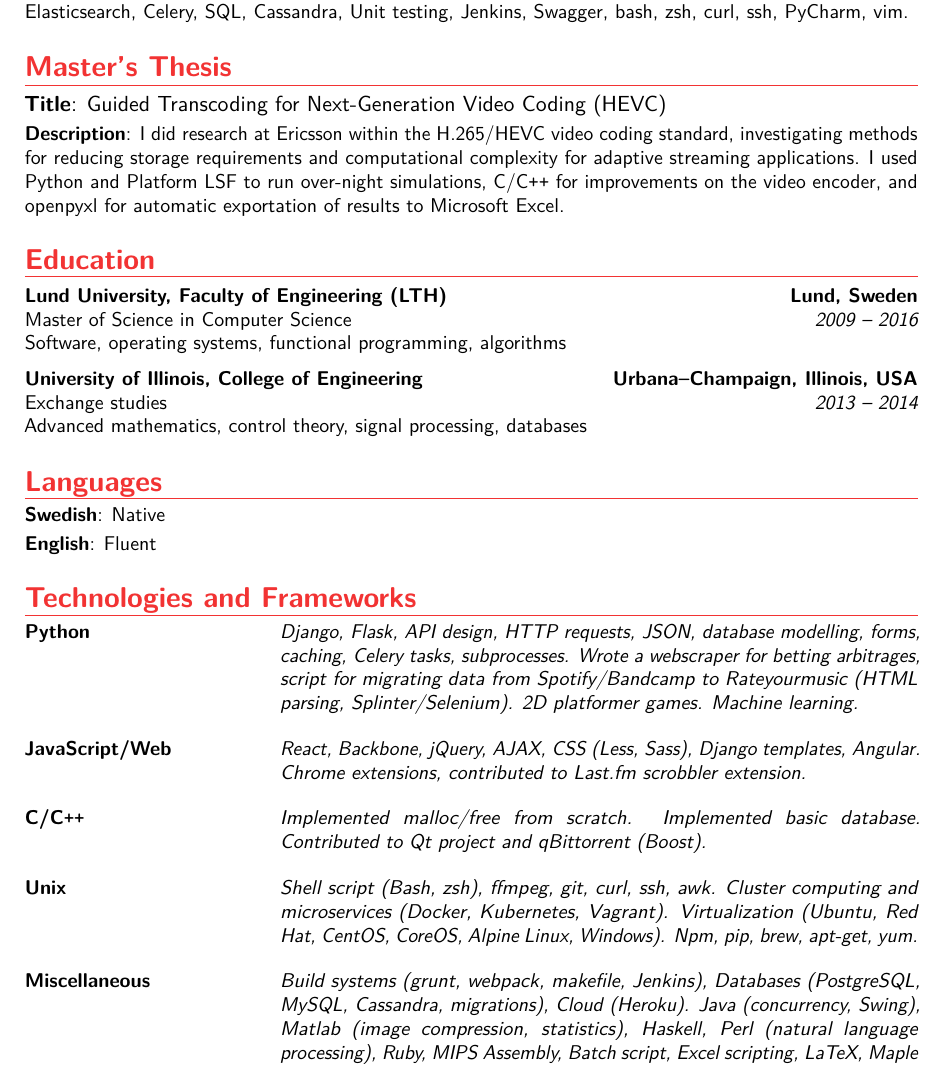
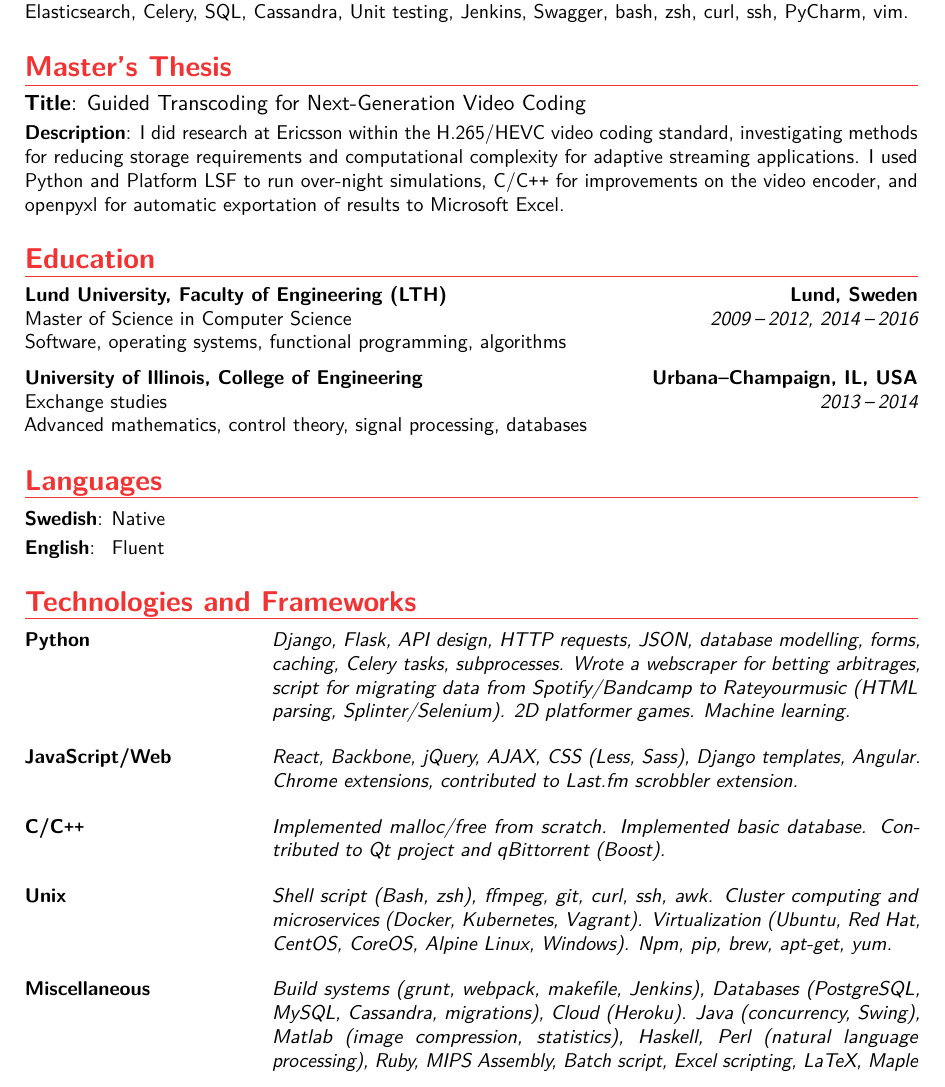
Before and after one commit to HaraldNordgren/my-resume, a LaTeX CV (CV/English/main.tex, which reads CV/English/moderncvstylebanking.sty): part of page 1 of 2, cut so that both start at the same text. Compiled offline with pdfLaTeX.

Commit message:
Added specific years to LTH & Adjusted spacing

```diff
--- a/CV/English/main.tex
+++ b/CV/English/main.tex
@@ -93,13 +93,14 @@
 
 
 \section{Master's Thesis}
-\cvitem{Title}{Guided Transcoding for Next-Generation Video Coding (HEVC)}
+\cvitem{Title}{Guided Transcoding for Next-Generation Video Coding}
 \small \cvitem{Description}{I did research at Ericsson within the H.265/HEVC video coding standard, investigating methods for reducing storage requirements and computational complexity for adaptive streaming applications. I used Python and Platform LSF to run over-night simulations, C/C\texttt{++} for improvements on the video encoder, and openpyxl for automatic exportation of results to Microsoft Excel.}
 \vspace{1mm}
 
 \section{Education}
-\cventry{2009 -- 2016}{Master of Science in Computer Science}{Lund University, Faculty of Engineering (LTH)}{Lund, Sweden}{}{Software, operating systems, functional programming, algorithms}
-\cventry{2013 -- 2014}{Exchange studies}{University of Illinois, College of Engineering}{Urbana--Champaign, Illinois, USA}{}{Advanced mathematics, control theory, signal processing, databases}
+\cventry{2009\hspace{2pt}--\hspace{2pt}2012, 2014\hspace{2pt}--\hspace{2pt}2016}{Master of Science in Computer Science}{Lund University, Faculty of Engineering (LTH)}{Lund, Sweden}{}{Software, operating systems, functional programming, algorithms}
+%\cventry{2009 -- 2016}{Master of Science in Computer Science}{Lund University, Faculty of Engineering (LTH)}{Lund, Sweden}{}{Software, operating systems, functional programming, algorithms}
+\cventry{2013\hspace{2pt}--\hspace{2pt}2014}{Exchange studies}{University of Illinois, College of Engineering}{Urbana--Champaign, IL, USA}{}{Advanced mathematics, control theory, signal processing, databases}
 %\cventry{2012 -- 2013}{Film and cultural studies}{Lund University}{Lund, Sweden}{}{}
 %\cventry{Aug 2006 -- Jun 2009}{Natural science program}{Heleneholmsgymnasiet}{Malmö, Sweden}{}{High school}
 
@@ -107,8 +108,9 @@
 \section{Languages}
 %\setlength{\leftskip}{2.5cm}
 %\begin{multicols}{2}
+\vspace{0.8mm}
 \cvitemwithcomment{Swedish}{Native}{}
-\cvitemwithcomment{English}{Fluent}{}
+\cvitemwithcomment{English}{\hspace{4pt}Fluent}{}
 %\end{multicols}
 %\setlength{\leftskip}{0pt}
 \vspace{1mm}
@@ -119,9 +121,7 @@
 
 %\section{Programming}
 \section{Technologies and Frameworks}
-
-
-
+\vspace{0.8mm}
 \programmingitem{Python}{}{Django, Flask, API design, HTTP requests, JSON, database modelling, forms, caching, Celery tasks, subprocesses. Wrote a webscraper for betting arbitrages, script for migrating data from Spotify/Bandcamp to Rateyourmusic (HTML parsing, Splinter/Selenium). 2D platformer games. Machine learning.}
 
 \programmingitem{JavaScript/Web}{}{React, Backbone, jQuery, AJAX, CSS (Less, Sass), Django templates, Angular. Chrome extensions, contributed to Last.fm scrobbler extension.}
--- a/CV/English/moderncvstylebanking.sty
+++ b/CV/English/moderncvstylebanking.sty
@@ -186,7 +186,7 @@
 \renewcommand*{\programmingitem}[4][.25em]{%
   \savebox{\cvitemwithcommentmainbox}{\ifthenelse{\equal{#2}{}}{}{\hintstyle{#2}: }#3}%
   \setlength{\cvitemwithcommentmainlength}{\widthof{\usebox{\cvitemwithcommentmainbox}}}%
-  \setlength{\cvitemwithcommentcommentlength}{320pt}%
+  \setlength{\cvitemwithcommentcommentlength}{324pt}%
   \begin{minipage}[t]{\cvitemwithcommentmainlength}\ifthenelse{\equal{#2}{}}{}{\hintstyle{#2} }#3\end{minipage}%
   \hfill% fill of \separatorcolumnwidth
   \begin{minipage}[t]{\cvitemwithcommentcommentlength}\small\itshape#4\\~\end{minipage}%
```
